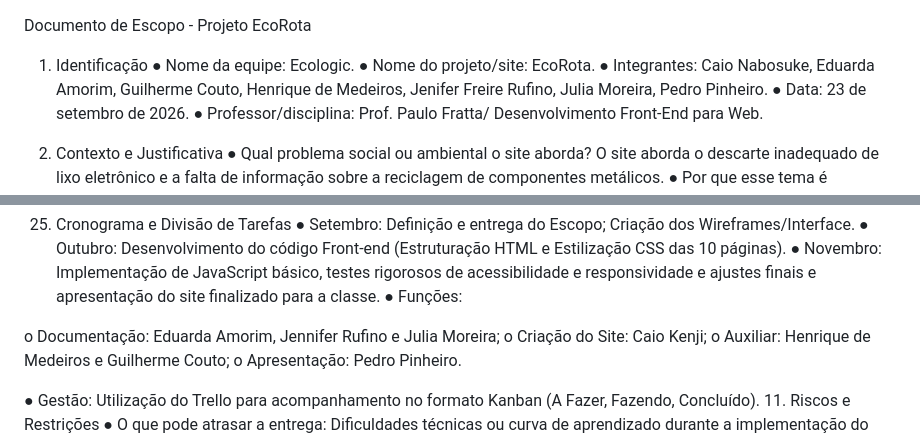
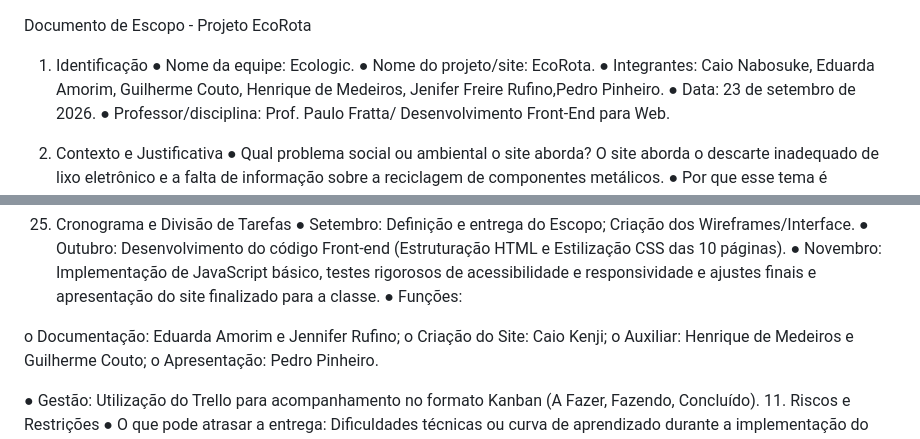
Before and after one commit to EcorotaProjeto/U-UNICID-ADS-CC-ENG-FRONTEND-2260030-N8-2-2026-NT-EcoRota, a Markdown page: README.md, 2 parts joined by grey strips. GitHub-like rendering.

Commit message:
Update team members and documentation roles
Removed a member from the team list and updated documentation responsibilities.

```diff
--- a/README.md
+++ b/README.md
@@ -2,7 +2,7 @@ Documento de Escopo - Projeto EcoRota
 1. Identificação
 ●	Nome da equipe: Ecologic.
 ●	Nome do projeto/site: EcoRota.
-●	Integrantes: Caio Nabosuke, Eduarda Amorim, Guilherme Couto, Henrique de Medeiros, Jenifer Freire Rufino, Julia Moreira, Pedro Pinheiro.
+●	Integrantes: Caio Nabosuke, Eduarda Amorim, Guilherme Couto, Henrique de Medeiros, Jenifer Freire Rufino,Pedro Pinheiro.
 ●	Data: 23 de setembro de 2026.
 ●	Professor/disciplina: Prof. Paulo Fratta/ Desenvolvimento Front-End para Web.
 2. Contexto e Justificativa
@@ -72,7 +72,7 @@ o	Destaque (Accent): #27B1A1 (Verde água para botões e links).
 ●	Novembro: Implementação de JavaScript básico, testes rigorosos de acessibilidade e responsividade e ajustes finais e apresentação do site finalizado para a classe.
 ●	Funções:
 
-o	Documentação: Eduarda Amorim, Jennifer Rufino e Julia Moreira;
+o	Documentação: Eduarda Amorim e Jennifer Rufino;
 o	Criação do Site: Caio Kenji;
 o	Auxiliar: Henrique de Medeiros e Guilherme Couto;
 o	Apresentação: Pedro Pinheiro.
```
